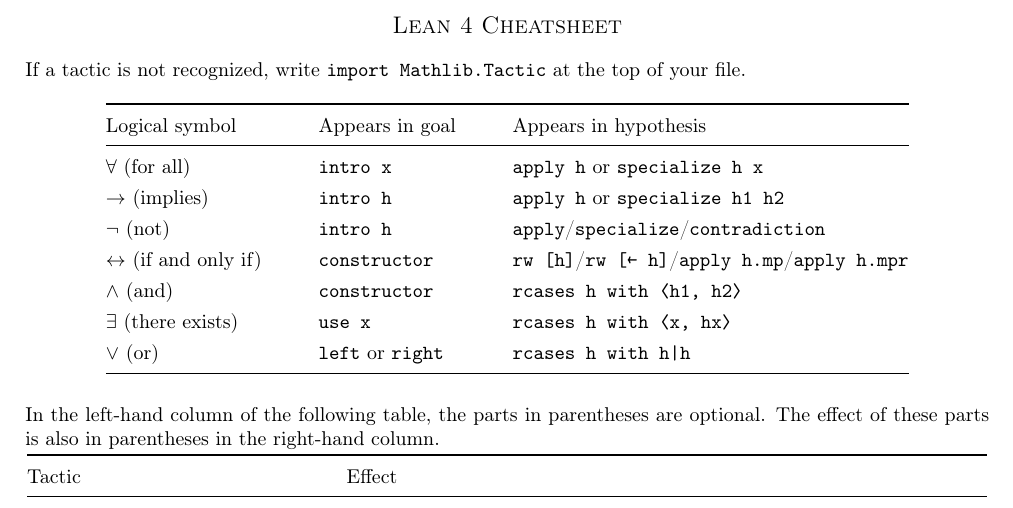
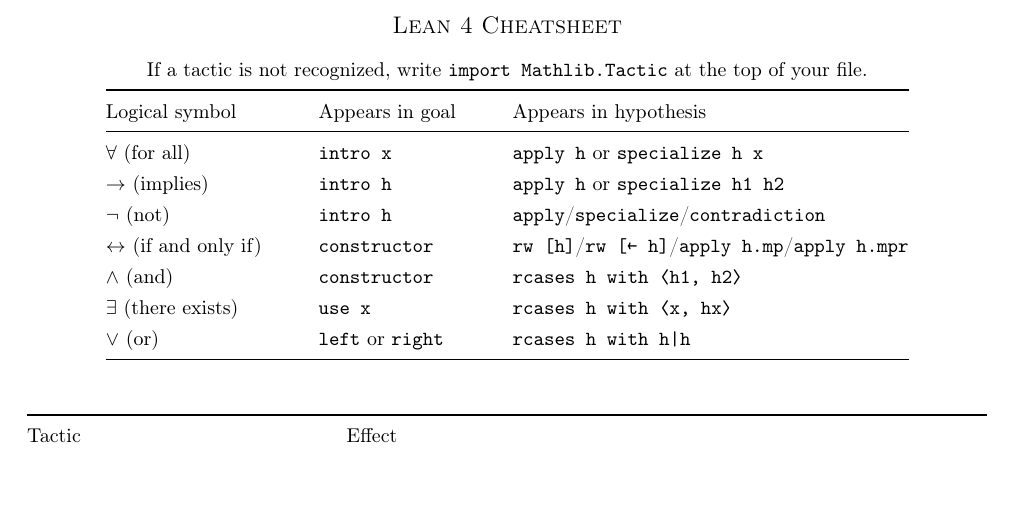
Before and after one commit to fpvandoorn/LeanCourse23, a LaTeX document (lean-tactics.tex): part of the page, cut so that both start at the same text, the shorter picture padded with empty space. Compiled offline with pdfLaTeX.

Commit message:
style in cheatsheet

```diff
--- a/lean-tactics.tex
+++ b/lean-tactics.tex
@@ -39,9 +39,9 @@
 % When one of these words appears twice in the same line,
 % the appearances do not designate the same name or
 % the same expression.
-If a tactic is not recognized, write \lean{import Mathlib.Tactic} at the top of your file.
 
 \begin{center}
+If a tactic is not recognized, write \lean{import Mathlib.Tactic} at the top of your file.\smallskip
 \setlength\tabcolsep{5mm}
 \def\arraystretch{1.3}
 \begin{tabular}{@{}lll@{}}
@@ -60,10 +60,6 @@
 \end{center}
 
 \medskip
-In the left-hand column of the following table,
-the parts in parentheses are optional.
-The effect of these parts is also in parentheses in the right-hand column.
-\vspace{-3mm}
 
 \begin{center}
 \setlength\tabcolsep{5mm}
```
Also changed, not shown: lean-tactics.pdf.
